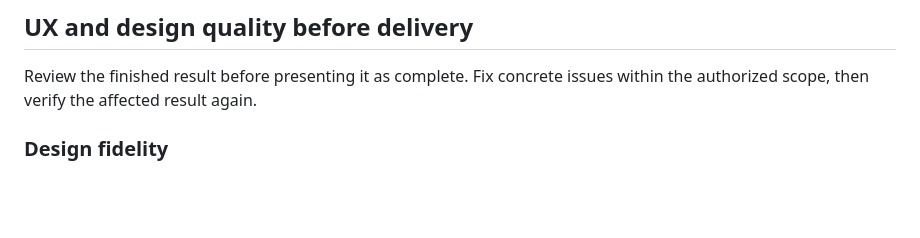
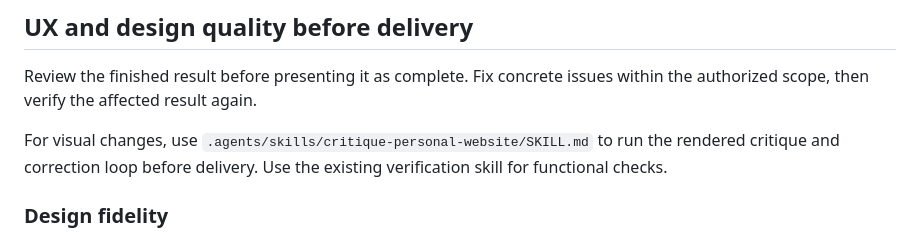
Before and after one commit to akaiyol/personal-website, a Markdown page: AGENTS.md, the part around the change. Drawn GitHub-style; blank space fills up the shorter version.

Commit message:
Add rendered visual critique and refinement loop skill

```diff
--- a/AGENTS.md
+++ b/AGENTS.md
@@ -10,6 +10,8 @@
 ## UX and design quality before delivery
 
 Review the finished result before presenting it as complete. Fix concrete issues within the authorized scope, then verify the affected result again.
+
+For visual changes, use `.agents/skills/critique-personal-website/SKILL.md` to run the rendered critique and correction loop before delivery. Use the existing verification skill for functional checks.
 
 ### Design fidelity
 
```
Also changed, not shown: 2 other files.
